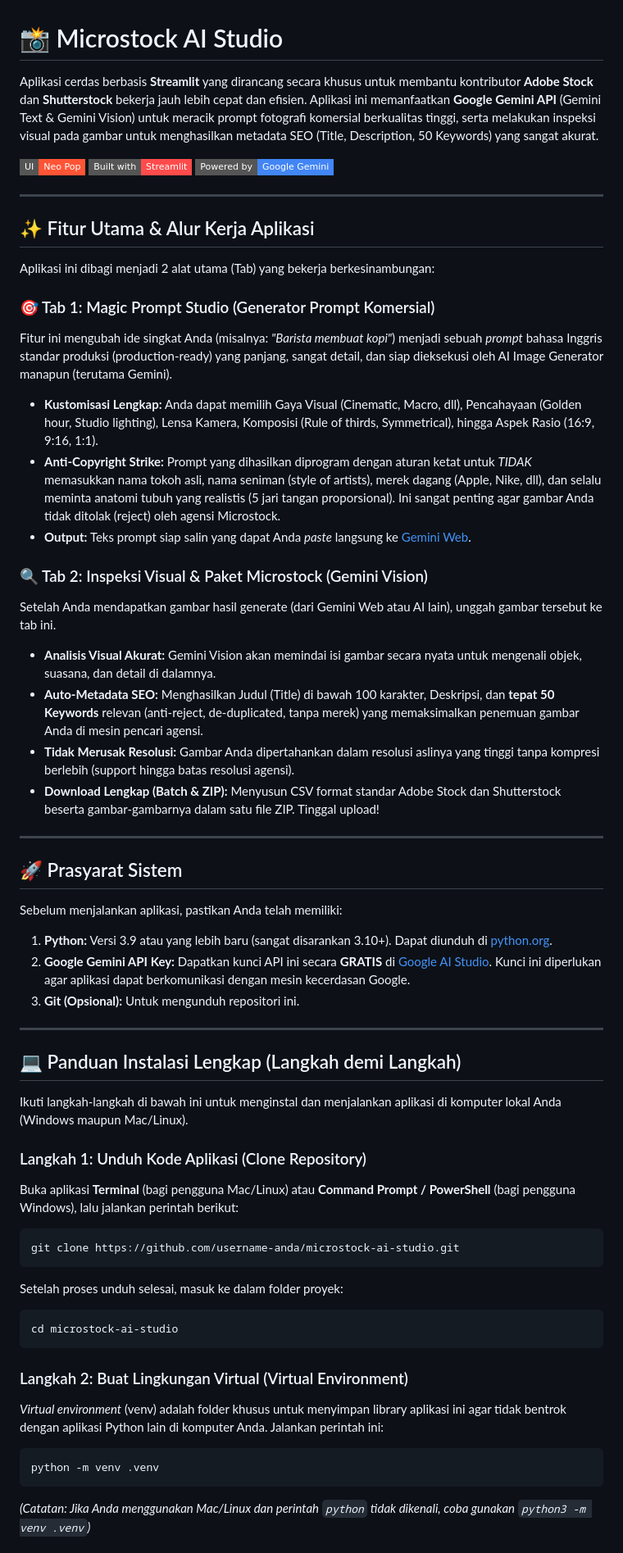
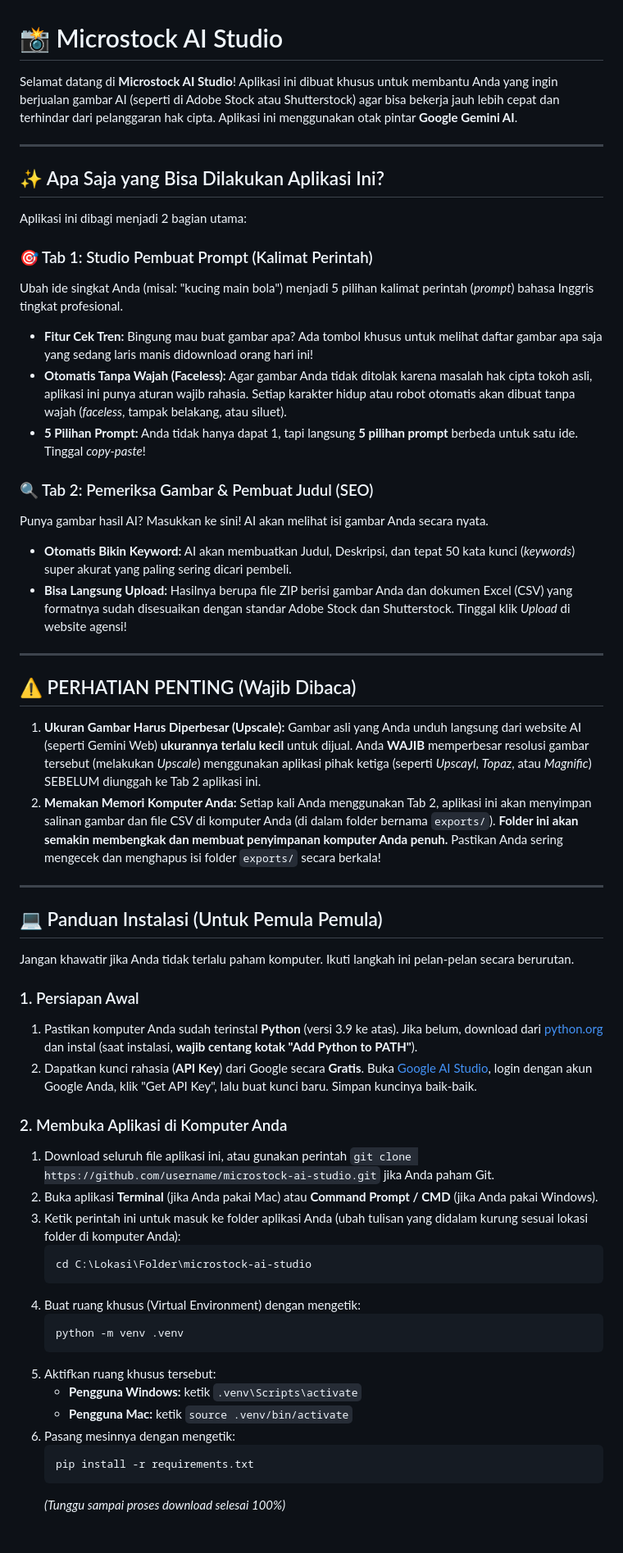
Before and after one commit to rusnandaryan/microstock-ai-studio, a Markdown page: README.md, the part around one of its changes. Shown at 82% size. Rendered like a GitHub page; badges without logos.

Commit message:
update readme
Fitur-fitur baru dan penjelasan lebih detail

````diff
--- a/README.md
+++ b/README.md
@@ -1,57 +1,61 @@
 # 📸 Microstock AI Studio
 
-Aplikasi cerdas berbasis **Streamlit** yang dirancang secara khusus untuk membantu kontributor **Adobe Stock** dan **Shutterstock** bekerja jauh lebih cepat dan efisien. Aplikasi ini memanfaatkan **Google Gemini API** (Gemini Text & Gemini Vision) untuk meracik prompt fotografi komersial berkualitas tinggi, serta melakukan inspeksi visual pada gambar untuk menghasilkan metadata SEO (Title, Description, 50 Keywords) yang sangat akurat.
-
-![Tampilan UI](https://img.shields.io/badge/UI-Neo_Pop-FF5436?style=flat-square) ![Streamlit](https://img.shields.io/badge/Built_with-Streamlit-FF4B4B?style=flat-square) ![Gemini](https://img.shields.io/badge/Powered_by-Google_Gemini-4285F4?style=flat-square)
+Selamat datang di **Microstock AI Studio**!
+Aplikasi ini dibuat khusus untuk membantu Anda yang ingin berjualan gambar AI (seperti di Adobe Stock atau Shutterstock) agar bisa bekerja jauh lebih cepat dan terhindar dari pelanggaran hak cipta. Aplikasi ini menggunakan otak pintar **Google Gemini AI**.
 
 ---
 
-## ✨ Fitur Utama & Alur Kerja Aplikasi
+## ✨ Apa Saja yang Bisa Dilakukan Aplikasi Ini?
 
-Aplikasi ini dibagi menjadi 2 alat utama (Tab) yang bekerja berkesinambungan:
+Aplikasi ini dibagi menjadi 2 bagian utama:
 
-### 🎯 Tab 1: Magic Prompt Studio (Generator Prompt Komersial)
-Fitur ini mengubah ide singkat Anda (misalnya: *"Barista membuat kopi"*) menjadi sebuah *prompt* bahasa Inggris standar produksi (production-ready) yang panjang, sangat detail, dan siap dieksekusi oleh AI Image Generator manapun (terutama Gemini).
-* **Kustomisasi Lengkap:** Anda dapat memilih Gaya Visual (Cinematic, Macro, dll), Pencahayaan (Golden hour, Studio lighting), Lensa Kamera, Komposisi (Rule of thirds, Symmetrical), hingga Aspek Rasio (16:9, 9:16, 1:1).
-* **Anti-Copyright Strike:** Prompt yang dihasilkan diprogram dengan aturan ketat untuk *TIDAK* memasukkan nama tokoh asli, nama seniman (style of artists), merek dagang (Apple, Nike, dll), dan selalu meminta anatomi tubuh yang realistis (5 jari tangan proporsional). Ini sangat penting agar gambar Anda tidak ditolak (reject) oleh agensi Microstock.
-* **Output:** Teks prompt siap salin yang dapat Anda *paste* langsung ke [Gemini Web](https://gemini.google.com).
+### 🎯 Tab 1: Studio Pembuat Prompt (Kalimat Perintah)
+Ubah ide singkat Anda (misal: "kucing main bola") menjadi 5 pilihan kalimat perintah (*prompt*) bahasa Inggris tingkat profesional.
+* **Fitur Cek Tren:** Bingung mau buat gambar apa? Ada tombol khusus untuk melihat daftar gambar apa saja yang sedang laris manis didownload orang hari ini!
+* **Otomatis Tanpa Wajah (Faceless):** Agar gambar Anda tidak ditolak karena masalah hak cipta tokoh asli, aplikasi ini punya aturan wajib rahasia. Setiap karakter hidup atau robot otomatis akan dibuat tanpa wajah (*faceless*, tampak belakang, atau siluet).
+* **5 Pilihan Prompt:** Anda tidak hanya dapat 1, tapi langsung **5 pilihan prompt** berbeda untuk satu ide. Tinggal *copy-paste*!
 
-### 🔍 Tab 2: Inspeksi Visual & Paket Microstock (Gemini Vision)
-Setelah Anda mendapatkan gambar hasil generate (dari Gemini Web atau AI lain), unggah gambar tersebut ke tab ini.
-* **Analisis Visual Akurat:** Gemini Vision akan memindai isi gambar secara nyata untuk mengenali objek, suasana, dan detail di dalamnya.
-* **Auto-Metadata SEO:** Menghasilkan Judul (Title) di bawah 100 karakter, Deskripsi, dan **tepat 50 Keywords** relevan (anti-reject, de-duplicated, tanpa merek) yang memaksimalkan penemuan gambar Anda di mesin pencari agensi.
-* **Tidak Merusak Resolusi:** Gambar Anda dipertahankan dalam resolusi aslinya yang tinggi tanpa kompresi berlebih (support hingga batas resolusi agensi).
-* **Download Lengkap (Batch & ZIP):** Menyusun CSV format standar Adobe Stock dan Shutterstock beserta gambar-gambarnya dalam satu file ZIP. Tinggal upload!
+### 🔍 Tab 2: Pemeriksa Gambar & Pembuat Judul (SEO)
+Punya gambar hasil AI? Masukkan ke sini! AI akan melihat isi gambar Anda secara nyata.
+* **Otomatis Bikin Keyword:** AI akan membuatkan Judul, Deskripsi, dan tepat 50 kata kunci (*keywords*) super akurat yang paling sering dicari pembeli.
+* **Bisa Langsung Upload:** Hasilnya berupa file ZIP berisi gambar Anda dan dokumen Excel (CSV) yang formatnya sudah disesuaikan dengan standar Adobe Stock dan Shutterstock. Tinggal klik *Upload* di website agensi!
 
 ---
 
-## 🚀 Prasyarat Sistem
+## ⚠️ PERHATIAN PENTING (Wajib Dibaca)
 
-Sebelum menjalankan aplikasi, pastikan Anda telah memiliki:
-1. **Python:** Versi 3.9 atau yang lebih baru (sangat disarankan 3.10+). Dapat diunduh di [python.org](https://www.python.org/).
-2. **Google Gemini API Key:** Dapatkan kunci API ini secara **GRATIS** di [Google AI Studio](https://aistudio.google.com/). Kunci ini diperlukan agar aplikasi dapat berkomunikasi dengan mesin kecerdasan Google.
-3. **Git (Opsional):** Untuk mengunduh repositori ini.
+1. **Ukuran Gambar Harus Diperbesar (Upscale):**
+   Gambar asli yang Anda unduh langsung dari website AI (seperti Gemini Web) **ukurannya terlalu kecil** untuk dijual. Anda **WAJIB** memperbesar resolusi gambar tersebut (melakukan *Upscale*) menggunakan aplikasi pihak ketiga (seperti *Upscayl*, *Topaz*, atau *Magnific*) SEBELUM diunggah ke Tab 2 aplikasi ini.
+2. **Memakan Memori Komputer Anda:**
+   Setiap kali Anda menggunakan Tab 2, aplikasi ini akan menyimpan salinan gambar dan file CSV di komputer Anda (di dalam folder bernama `exports/`). **Folder ini akan semakin membengkak dan membuat penyimpanan komputer Anda penuh.** Pastikan Anda sering mengecek dan menghapus isi folder `exports/` secara berkala!
 
 ---
 
-## 💻 Panduan Instalasi Lengkap (Langkah demi Langkah)
+## 💻 Panduan Instalasi (Untuk Pemula Pemula)
 
-Ikuti langkah-langkah di bawah ini untuk menginstal dan menjalankan aplikasi di komputer lokal Anda (Windows maupun Mac/Linux).
+Jangan khawatir jika Anda tidak terlalu paham komputer. Ikuti langkah ini pelan-pelan secara berurutan.
 
-### Langkah 1: Unduh Kode Aplikasi (Clone Repository)
-Buka aplikasi **Terminal** (bagi pengguna Mac/Linux) atau **Command Prompt / PowerShell** (bagi pengguna Windows), lalu jalankan perintah berikut:
-```bash
-git clone https://github.com/username-anda/microstock-ai-studio.git
-```
-Setelah proses unduh selesai, masuk ke dalam folder proyek:
-```bash
-cd microstock-ai-studio
-```
+### 1. Persiapan Awal
+1. Pastikan komputer Anda sudah terinstal **Python** (versi 3.9 ke atas). Jika belum, download dari [python.org](https://www.python.org/) dan instal (saat instalasi, **wajib centang kotak "Add Python to PATH"**).
+2. Dapatkan kunci rahasia (**API Key**) dari Google secara **Gratis**. Buka [Google AI Studio](https://aistudio.google.com/), login dengan akun Google Anda, klik "Get API Key", lalu buat kunci baru. Simpan kuncinya baik-baik.
 
-### Langkah 2: Buat Lingkungan Virtual (Virtual Environment)
-*Virtual environment* (venv) adalah folder khusus untuk menyimpan library aplikasi ini agar tidak bentrok dengan aplikasi Python lain di komputer Anda. Jalankan perintah ini:
-```bash
-python -m venv .venv
-```
-*(Catatan: Jika Anda menggunakan Mac/Linux dan perintah `python` tidak dikenali, coba gunakan `python3 -m venv .venv`)*
+### 2. Membuka Aplikasi di Komputer Anda
+1. Download seluruh file aplikasi ini, atau gunakan perintah `git clone https://github.com/username/microstock-ai-studio.git` jika Anda paham Git.
+2. Buka aplikasi **Terminal** (jika Anda pakai Mac) atau **Command Prompt / CMD** (jika Anda pakai Windows).
+3. Ketik perintah ini untuk masuk ke folder aplikasi Anda (ubah tulisan yang didalam kurung sesuai lokasi folder di komputer Anda):
+   ```bash
+   cd C:\Lokasi\Folder\microstock-ai-studio
+   ```
+4. Buat ruang khusus (Virtual Environment) dengan mengetik:
+   ```bash
+   python -m venv .venv
+   ```
+5. Aktifkan ruang khusus tersebut:
+   * **Pengguna Windows:** ketik `.venv\Scripts\activate`
+   * **Pengguna Mac:** ketik `source .venv/bin/activate`
+6. Pasang mesinnya dengan mengetik:
+   ```bash
+   pip install -r requirements.txt
+   ```
+   *(Tunggu sampai proses download selesai 100%)*
 
````
Also changed, not shown: other parts of README.md (+4 -50 lines).
